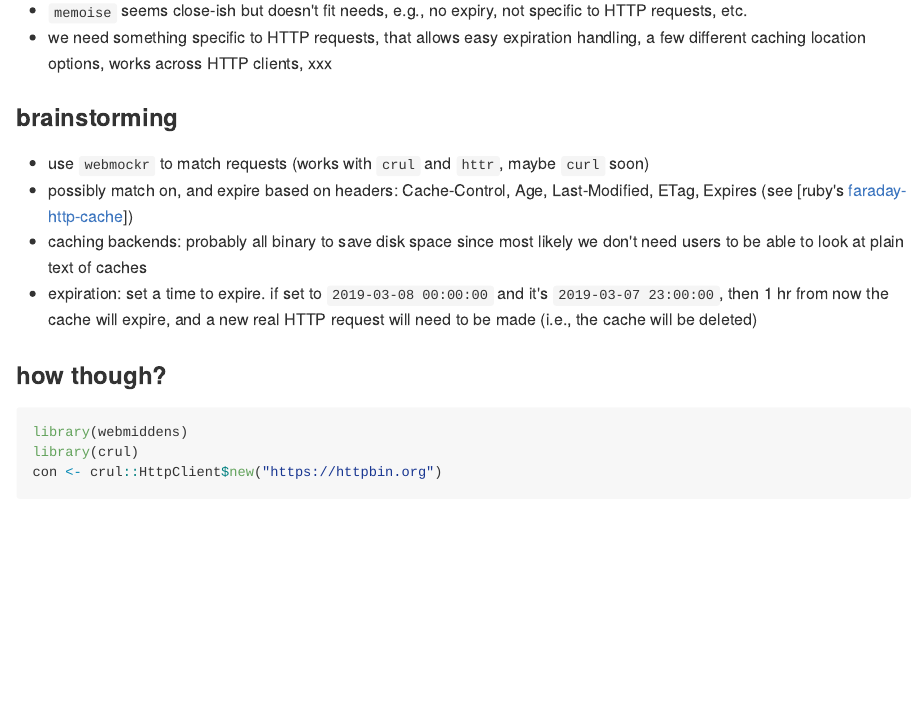
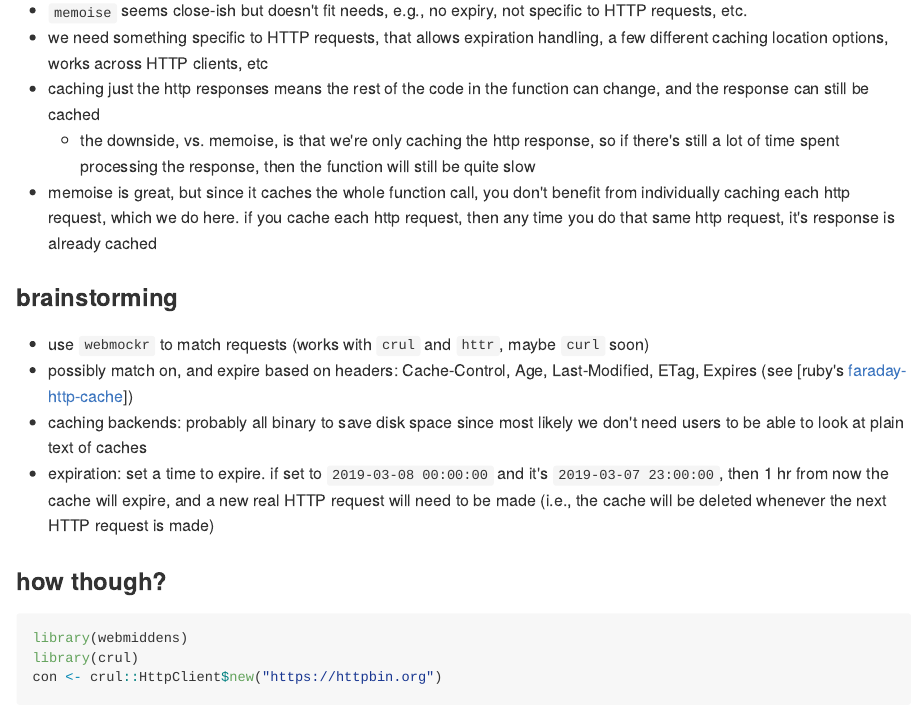
Before and after one commit to sckott/webmiddens, an R Markdown document (README.Rmd): the page in a window 1100 px wide, from 260 px down. The pictures show the output file README.md that the author committed with the source, drawn offline in the style of GitHub; badge pictures from the web are left out.

Commit message:
update readme, more reasons for why its needed

```diff
--- a/README.Rmd
+++ b/README.Rmd
@@ -21,8 +21,10 @@ for the HTTP request matching
 well into a use case where another pkg wants to cache responses
 - `memoise` seems close-ish but doesn't fit needs, e.g., no expiry, not specific
 to HTTP requests, etc.
-- we need something specific to HTTP requests, that allows easy expiration handling,
-a few different caching location options, works across HTTP clients, xxx
+- we need something specific to HTTP requests, that allows expiration handling, a few different caching location options, works across HTTP clients, etc
+- caching just the http responses means the rest of the code in the function can change, and the response can still be cached
+    - the downside, vs. memoise, is that we're only caching the http response, so if there's still a lot of time spent processing the response, then the function will still be quite slow
+- memoise is great, but since it caches the whole function call, you don't benefit from individually caching each http request, which we do here. if you cache each http request, then any time you do that same http request, it's response is already cached
 
 ### brainstorming
 
```
Also changed, not shown: README.md.
